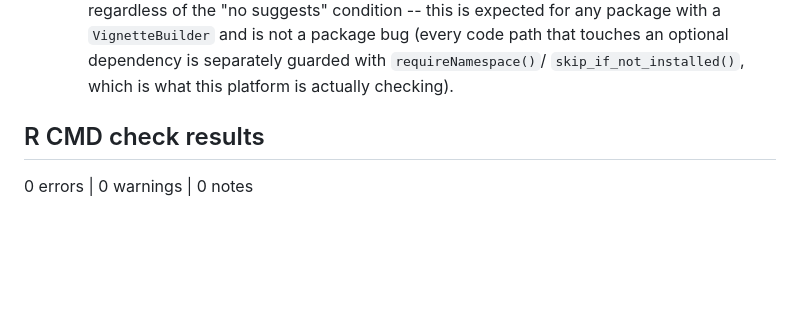
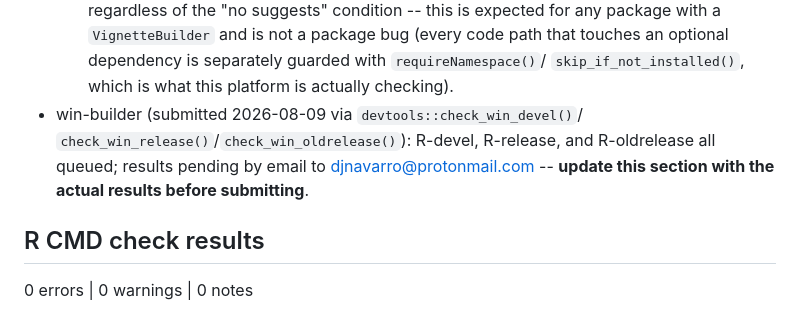
Before and after one commit to djnavarro/erplots, a Markdown page: cran-comments.md, the part around the change. GitHub-like rendering; blank space fills up the shorter version.

Commit message:
Record win-builder submission in cran-comments.md
Submitted R-devel, R-release, and R-oldrelease checks to win-builder
via devtools::check_win_*(). Results arrive by email within 15-30
minutes; flagged as pending until then.

```diff
--- a/cran-comments.md
+++ b/cran-comments.md
@@ -33,6 +33,11 @@ a small S3 interface (`er_predict()`, optionally `er_simulate()` and
     is separately guarded with `requireNamespace()`/
     `skip_if_not_installed()`, which is what this platform is actually
     checking).
+* win-builder (submitted 2026-08-09 via `devtools::check_win_devel()`/
+  `check_win_release()`/`check_win_oldrelease()`): R-devel, R-release,
+  and R-oldrelease all queued; results pending by email to
+  djnavarro@protonmail.com -- **update this section with the actual
+  results before submitting**.
 
 ## R CMD check results
 
```
